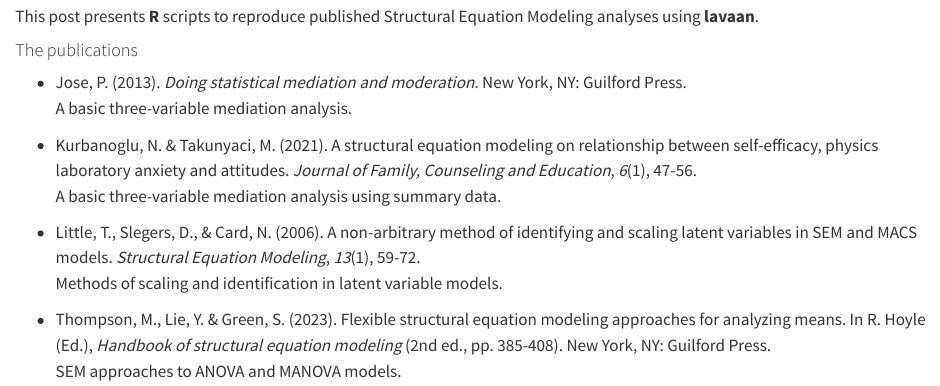
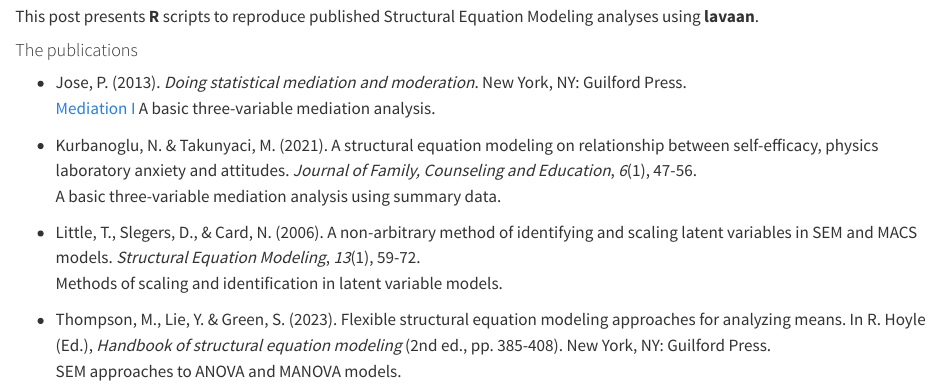
Before and after one commit to smusp/SEMs_website, a Quarto document (SEMs_with_lavaan/index.qmd): the page in a window 1100 px wide, from 270 px down. Rendered offline with R 4.5, knitr and Pandoc in place of Quarto, with nearby package versions.

Commit message:
Add links

```diff
--- a/SEMs_with_lavaan/index.qmd
+++ b/SEMs_with_lavaan/index.qmd
@@ -20,7 +20,7 @@ This post presents **R** scripts to reproduce published Structural Equation Mode
 #### The publications
 
 - Jose, P. (2013). *Doing statistical mediation and moderation*. New York, NY: Guilford Press. <br/>
-A basic three-variable mediation analysis.
+[Mediation I](Jose_2013/Jose_2013.qmd) A basic three-variable mediation analysis.
 
 - Kurbanoglu, N. & Takunyaci, M. (2021). A structural equation modeling on relationship between self-efficacy, physics laboratory anxiety and attitudes. *Journal of Family, Counseling and Education*, *6*(1), 47-56. <br/>
 A basic three-variable mediation analysis using summary data.
```
